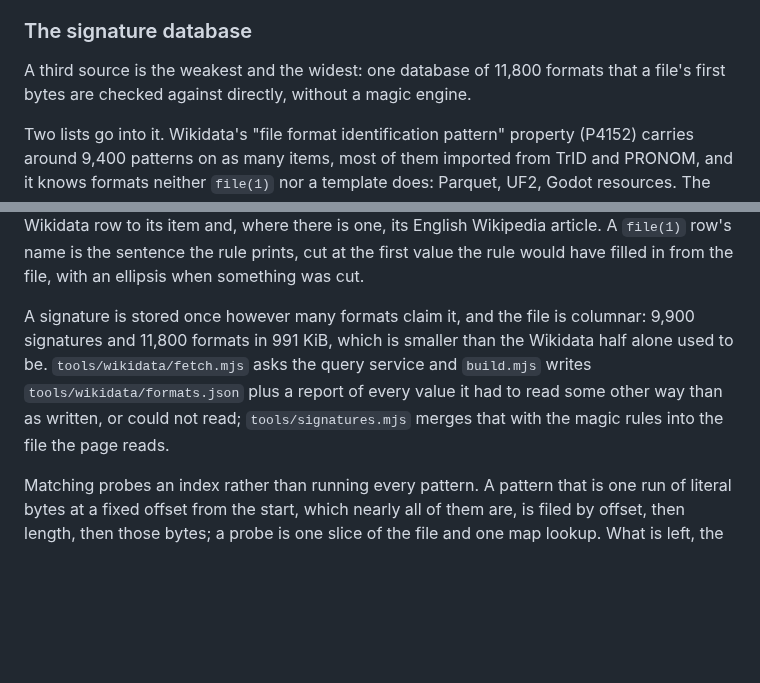
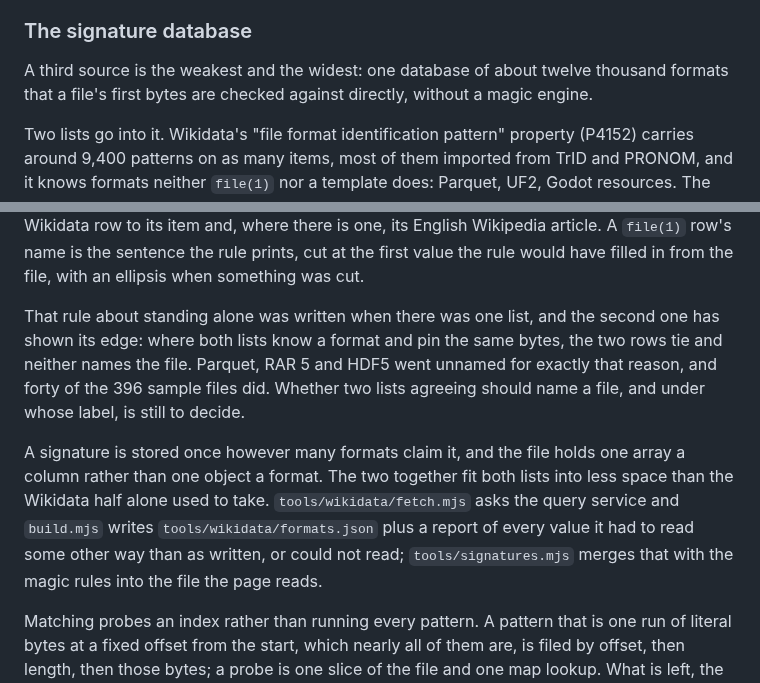
Before and after one commit to pengowray/qubero, a Markdown page: DESIGN.md, 2 parts joined by grey strips. GitHub-like rendering; blank space fills up the shorter version.

Commit message:
Say in the design notes that a format both lists know ties with itself and names nothing

```diff
--- a/DESIGN.md
+++ b/DESIGN.md
@@ -1021,8 +1021,9 @@ rule database, which can name it, rather than to a template that would describe
 its stub.
 
 ### The signature database
-A third source is the weakest and the widest: one database of 11,800 formats
-that a file's first bytes are checked against directly, without a magic engine.
+A third source is the weakest and the widest: one database of about twelve
+thousand formats that a file's first bytes are checked against directly,
+without a magic engine.
 
 Two lists go into it. Wikidata's "file format identification pattern" property
 (P4152) carries around 9,400 patterns on as many items, most of them imported
@@ -1048,13 +1049,20 @@ article. A `file(1)` row's name is the sentence the rule prints, cut at the
 first value the rule would have filled in from the file, with an ellipsis when
 something was cut.
 
-A signature is stored once however many formats claim it, and the file is
-columnar: 9,900 signatures and 11,800 formats in 991 KiB, which is smaller than
-the Wikidata half alone used to be. `tools/wikidata/fetch.mjs` asks the query
-service and `build.mjs` writes `tools/wikidata/formats.json` plus a report of
-every value it had to read some other way than as written, or could not read;
-`tools/signatures.mjs` merges that with the magic rules into the file the page
-reads.
+That rule about standing alone was written when there was one list, and the
+second one has shown its edge: where both lists know a format and pin the same
+bytes, the two rows tie and neither names the file. Parquet, RAR 5 and HDF5
+went unnamed for exactly that reason, and forty of the 396 sample files did.
+Whether two lists agreeing should name a file, and under whose label, is still
+to decide.
+
+A signature is stored once however many formats claim it, and the file holds
+one array a column rather than one object a format. The two together fit both
+lists into less space than the Wikidata half alone used to take.
+`tools/wikidata/fetch.mjs` asks the query service and `build.mjs` writes
+`tools/wikidata/formats.json` plus a report of every value it had to read some
+other way than as written, or could not read; `tools/signatures.mjs` merges
+that with the magic rules into the file the page reads.
 
 Matching probes an index rather than running every pattern. A pattern that is
 one run of literal bytes at a fixed offset from the start, which nearly all of
```
